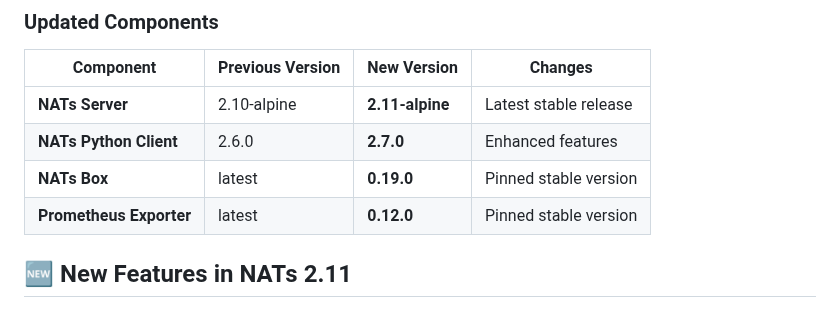
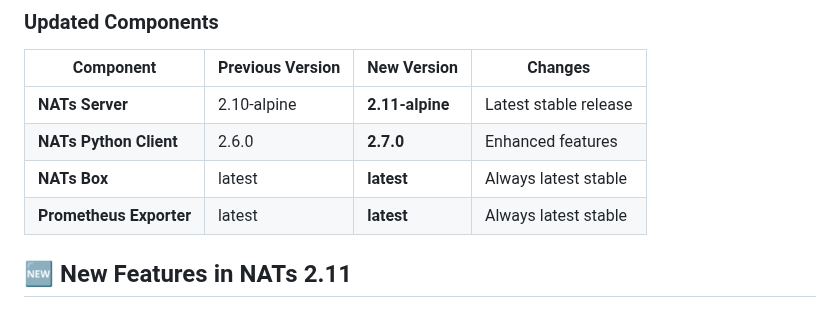
Before and after one commit to minhnguyenkhac1983/examPSA, a Markdown page: docs/NATS_VERSION_UPDATE.md, the part around the change. GitHub-like rendering.

```diff
--- a/docs/NATS_VERSION_UPDATE.md
+++ b/docs/NATS_VERSION_UPDATE.md
@@ -8,8 +8,8 @@
 |-----------|------------------|-------------|---------|
 | **NATs Server** | 2.10-alpine | **2.11-alpine** | Latest stable release |
 | **NATs Python Client** | 2.6.0 | **2.7.0** | Enhanced features |
-| **NATs Box** | latest | **0.19.0** | Pinned stable version |
-| **Prometheus Exporter** | latest | **0.12.0** | Pinned stable version |
+| **NATs Box** | latest | **latest** | Always latest stable |
+| **Prometheus Exporter** | latest | **latest** | Always latest stable |
 
 ## 🆕 New Features in NATs 2.11
 
```
Also changed, not shown: docs/NATS_IMPLEMENTATION_GUIDE.md (+9 -6 lines), docs/PSE_IMPLEMENTATION_EN.md (+12 -6 lines).
